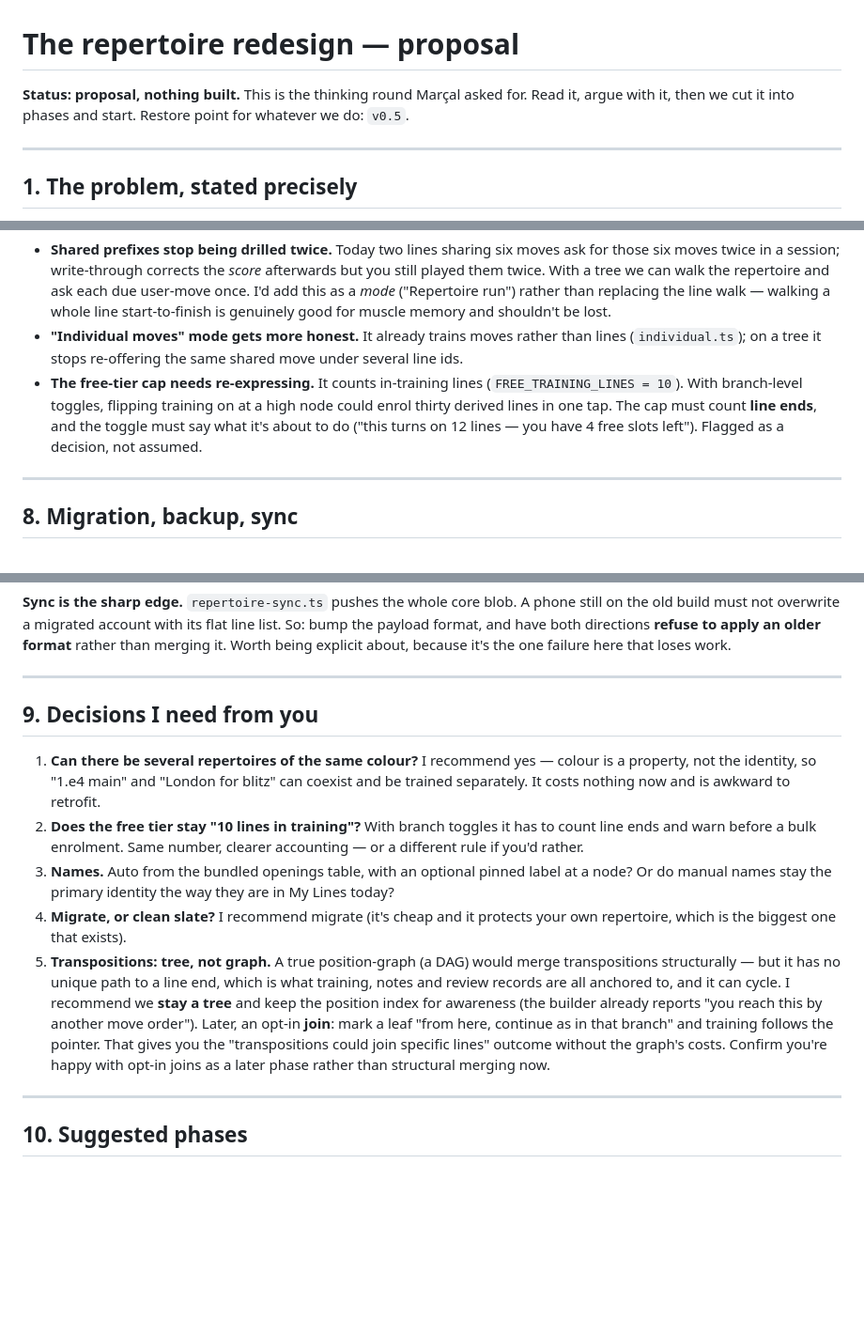
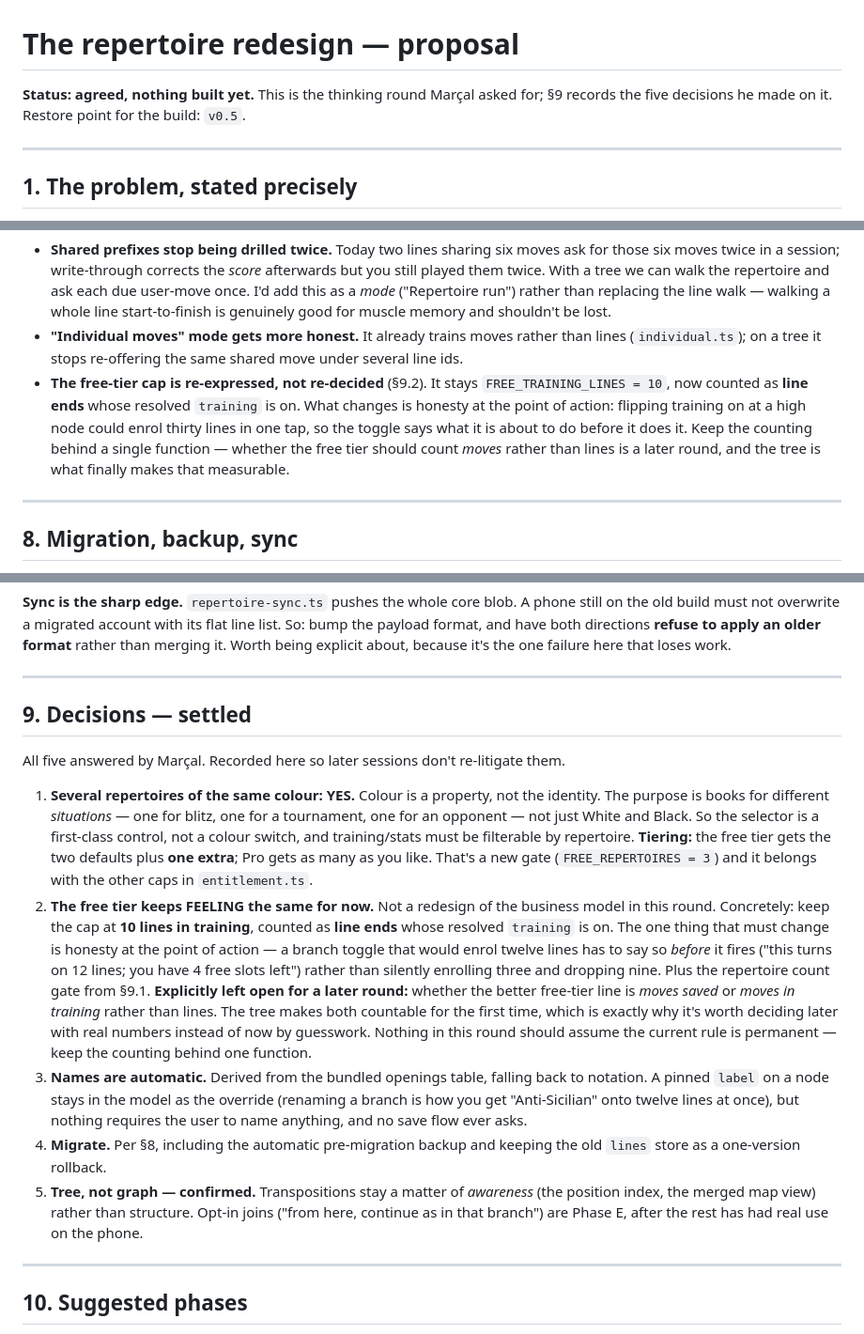
Before and after one commit to Marxal/obertura, a Markdown page: REPERTOIRE-REDESIGN.md, 3 parts joined by grey strips. Shown at 94% size. GitHub-like rendering; blank space fills up the shorter version.

Commit message:
Record the five settled decisions on the repertoire redesign
Several repertoires per colour (free tier gets one extra, Pro unlimited);
the free tier keeps feeling the same for now, counted as line ends, with the
moves-vs-lines question deliberately left for a later round; names stay
automatic; migrate rather than clean-slate; tree not graph, joins later.

Co-Authored-By: Claude Opus 5 <noreply@anthropic.com>
Claude-Session: https://claude.ai/code/session_01VsXddJhxLXVovPHcBJWXwa

```diff
--- a/REPERTOIRE-REDESIGN.md
+++ b/REPERTOIRE-REDESIGN.md
@@ -1,8 +1,8 @@
 # The repertoire redesign — proposal
 
-**Status: proposal, nothing built.** This is the thinking round Marçal asked for.
-Read it, argue with it, then we cut it into phases and start. Restore point for
-whatever we do: `v0.5`.
+**Status: agreed, nothing built yet.** This is the thinking round Marçal asked
+for; §9 records the five decisions he made on it. Restore point for the build:
+`v0.5`.
 
 ---
 
@@ -212,11 +213,13 @@ one needs a decision:
 - **"Individual moves" mode gets more honest.** It already trains moves rather
   than lines (`individual.ts`); on a tree it stops re-offering the same shared
   move under several line ids.
-- **The free-tier cap needs re-expressing.** It counts in-training lines
-  (`FREE_TRAINING_LINES = 10`). With branch-level toggles, flipping training on
-  at a high node could enrol thirty derived lines in one tap. The cap must count
-  **line ends**, and the toggle must say what it's about to do ("this turns on 12
-  lines — you have 4 free slots left"). Flagged as a decision, not assumed.
+- **The free-tier cap is re-expressed, not re-decided** (§9.2). It stays
+  `FREE_TRAINING_LINES = 10`, now counted as **line ends** whose resolved
+  `training` is on. What changes is honesty at the point of action: flipping
+  training on at a high node could enrol thirty lines in one tap, so the toggle
+  says what it is about to do before it does it. Keep the counting behind a
+  single function — whether the free tier should count *moves* rather than lines
+  is a later round, and the tree is what finally makes that measurable.
 
 ---
 
@@ -247,29 +250,41 @@ because it's the one failure here that loses work.
 
 ---
 
-## 9. Decisions I need from you
+## 9. Decisions — settled
 
-1. **Can there be several repertoires of the same colour?** I recommend yes —
-   colour is a property, not the identity, so "1.e4 main" and "London for blitz"
-   can coexist and be trained separately. It costs nothing now and is awkward to
-   retrofit.
-2. **Does the free tier stay "10 lines in training"?** With branch toggles it has
-   to count line ends and warn before a bulk enrolment. Same number, clearer
-   accounting — or a different rule if you'd rather.
-3. **Names.** Auto from the bundled openings table, with an optional pinned label
-   at a node? Or do manual names stay the primary identity the way they are in My
-   Lines today?
-4. **Migrate, or clean slate?** I recommend migrate (it's cheap and it protects
-   your own repertoire, which is the biggest one that exists).
-5. **Transpositions: tree, not graph.** A true position-graph (a DAG) would merge
-   transpositions structurally — but it has no unique path to a line end, which
-   is what training, notes and review records are all anchored to, and it can
-   cycle. I recommend we **stay a tree** and keep the position index for
-   awareness (the builder already reports "you reach this by another move order").
-   Later, an opt-in **join**: mark a leaf "from here, continue as in that branch"
-   and training follows the pointer. That gives you the "transpositions could join
-   specific lines" outcome without the graph's costs. Confirm you're happy with
-   opt-in joins as a later phase rather than structural merging now.
+All five answered by Marçal. Recorded here so later sessions don't re-litigate
+them.
+
+1. **Several repertoires of the same colour: YES.** Colour is a property, not the
+   identity. The purpose is books for different *situations* — one for blitz, one
+   for a tournament, one for an opponent — not just White and Black. So the
+   selector is a first-class control, not a colour switch, and training/stats
+   must be filterable by repertoire.
+   **Tiering:** the free tier gets the two defaults plus **one extra**; Pro gets
+   as many as you like. That's a new gate (`FREE_REPERTOIRES = 3`) and it belongs
+   with the other caps in `entitlement.ts`.
+2. **The free tier keeps FEELING the same for now.** Not a redesign of the
+   business model in this round. Concretely: keep the cap at **10 lines in
+   training**, counted as **line ends** whose resolved `training` is on. The one
+   thing that must change is honesty at the point of action — a branch toggle
+   that would enrol twelve lines has to say so *before* it fires ("this turns on
+   12 lines; you have 4 free slots left") rather than silently enrolling three
+   and dropping nine. Plus the repertoire count gate from §9.1.
+   **Explicitly left open for a later round:** whether the better free-tier line
+   is *moves saved* or *moves in training* rather than lines. The tree makes both
+   countable for the first time, which is exactly why it's worth deciding later
+   with real numbers instead of now by guesswork. Nothing in this round should
+   assume the current rule is permanent — keep the counting behind one function.
+3. **Names are automatic.** Derived from the bundled openings table, falling back
+   to notation. A pinned `label` on a node stays in the model as the override
+   (renaming a branch is how you get "Anti-Sicilian" onto twelve lines at once),
+   but nothing requires the user to name anything, and no save flow ever asks.
+4. **Migrate.** Per §8, including the automatic pre-migration backup and keeping
+   the old `lines` store as a one-version rollback.
+5. **Tree, not graph — confirmed.** Transpositions stay a matter of *awareness*
+   (the position index, the merged map view) rather than structure. Opt-in joins
+   ("from here, continue as in that branch") are Phase E, after the rest has had
+   real use on the phone.
 
 ---
 
```
Also changed, not shown: other parts of REPERTOIRE-REDESIGN.md (+3 -2 lines).
